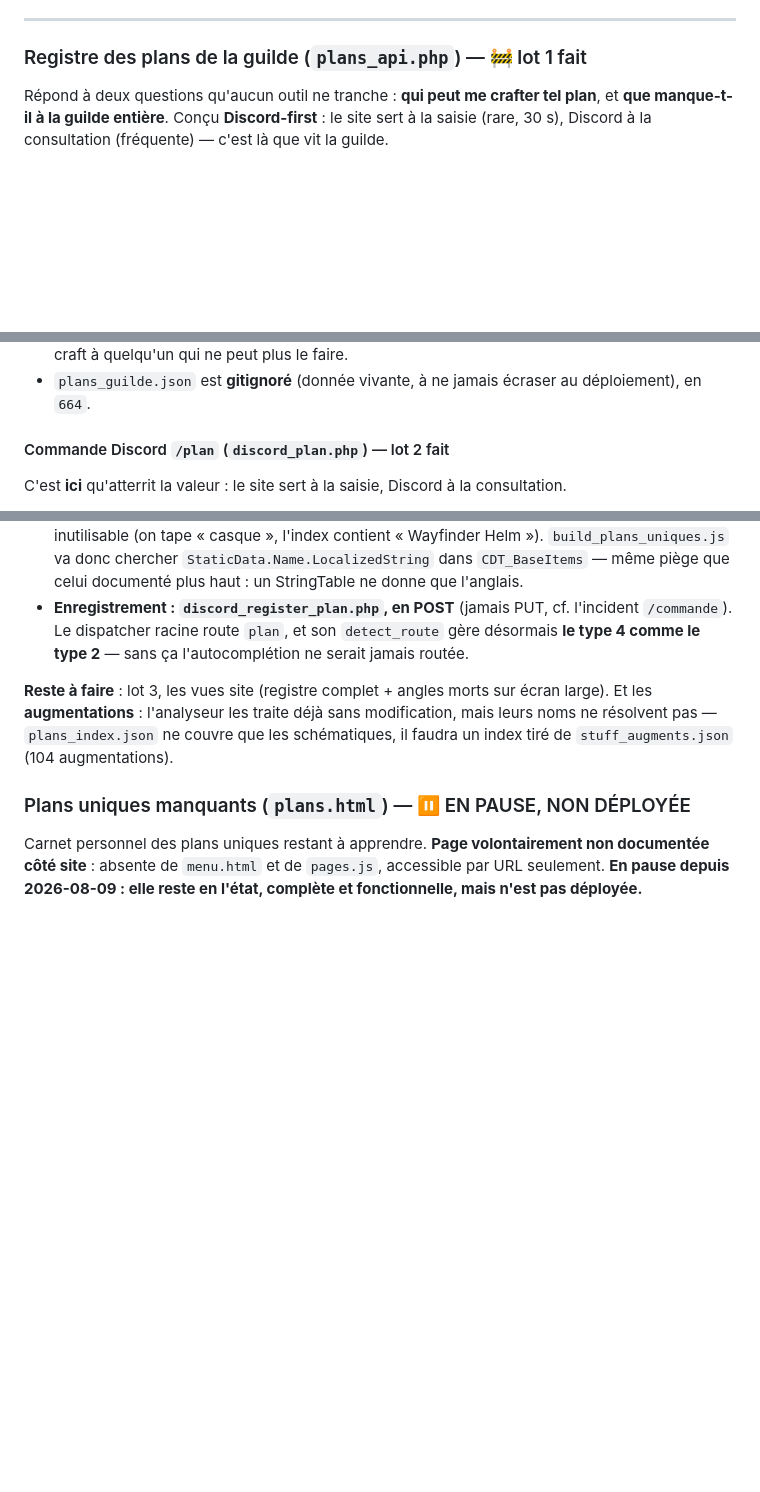
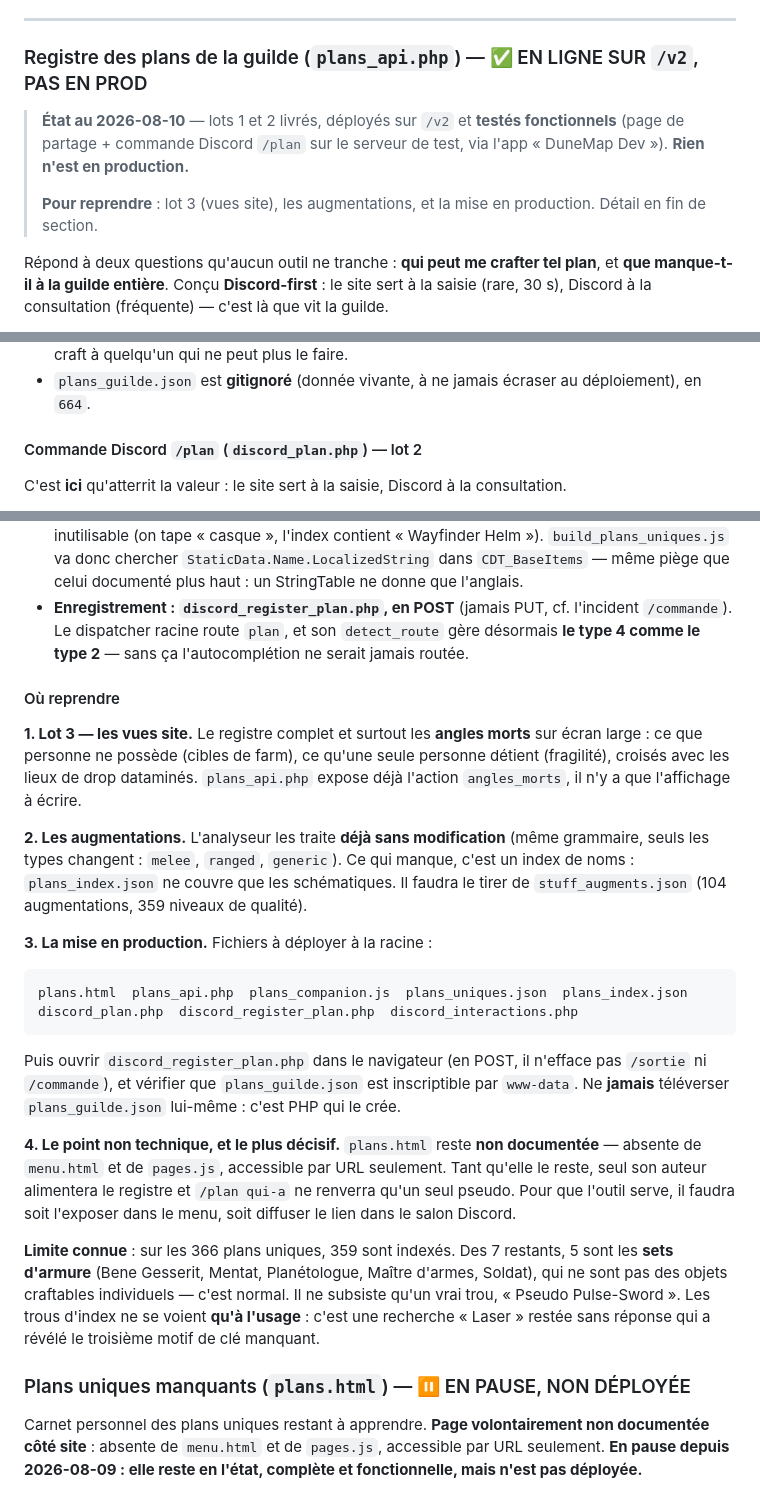
Before and after one commit to Abarrach/La-maison-des-Havres-Gris, a Markdown page: README.md, 3 parts joined by grey strips. Rendered like a GitHub page; blank space fills up the shorter version.

Commit message:
README : état du registre des plans et point de reprise
Le registre est en ligne sur /v2 et fonctionnel — page de partage et commande
Discord /plan testées sur le serveur de test — mais RIEN n'est en production. Le
README le disait « lot 1 fait », ce qui ne permettait ni de savoir où ça tourne ni
par quoi reprendre.

Point de reprise explicite en fin de section, par ordre : lot 3 (les vues site,
dont `angles_morts` que l'API expose déjà — il ne reste que l'affichage), les
augmentations (l'analyseur les traite déjà, seul un index de noms manque, à tirer
de stuff_augments.json), puis la mise en production avec sa liste de fichiers.

Le quatrième point n'est pas technique et c'est le plus décisif : `plans.html`
reste absente du menu et de pages.js. Tant qu'elle l'est, une seule personne
alimentera le registre et /plan qui-a ne renverra qu'un pseudo. Tout le reste du
travail est inerte sans ça.

Limite connue chiffrée : 359 plans indexés sur 366, dont 5 des 7 restants sont des
sets d'armure qui ne sont pas des objets craftables. Et la leçon qui vaut au-delà :
les trous d'index ne se voient qu'à l'usage — c'est une recherche « Laser » restée
sans réponse qui a révélé un motif de clé manquant, invisible à toutes les
vérifications faites avec des listes déjà reconnues.

Co-Authored-By: Claude Opus 5 <noreply@anthropic.com>

````diff
--- a/README.md
+++ b/README.md
@@ -492,7 +492,11 @@ Créer une sortie épice **directement depuis Discord** et gérer les inscriptio
 
 ---
 
-### Registre des plans de la guilde (`plans_api.php`) — 🚧 lot 1 fait
+### Registre des plans de la guilde (`plans_api.php`) — ✅ EN LIGNE SUR `/v2`, PAS EN PROD
+
+> **État au 2026-08-10** — lots 1 et 2 livrés, déployés sur `/v2` et **testés fonctionnels** (page de partage + commande Discord `/plan` sur le serveur de test, via l'app « DuneMap Dev »). **Rien n'est en production.**
+>
+> **Pour reprendre** : lot 3 (vues site), les augmentations, et la mise en production. Détail en fin de section.
 
 Répond à deux questions qu'aucun outil ne tranche : **qui peut me crafter tel plan**, et **que manque-t-il à la guilde entière**. Conçu **Discord-first** : le site sert à la saisie (rare, 30 s), Discord à la consultation (fréquente) — c'est là que vit la guilde.
 
@@ -503,7 +507,7 @@ Répond à deux questions qu'aucun outil ne tranche : **qui peut me crafter tel
 - **Fraîcheur affichée, jamais masquée** : la date de dernier partage accompagne chaque nom. Mieux vaut un « probablement à jour » assumé qu'une fausse certitude qui envoie demander un craft à quelqu'un qui ne peut plus le faire.
 - `plans_guilde.json` est **gitignoré** (donnée vivante, à ne jamais écraser au déploiement), en `664`.
 
-#### Commande Discord `/plan` (`discord_plan.php`) — lot 2 fait
+#### Commande Discord `/plan` (`discord_plan.php`) — lot 2
 
 C'est **ici** qu'atterrit la valeur : le site sert à la saisie, Discord à la consultation.
 
@@ -514,7 +518,22 @@ C'est **ici** qu'atterrit la valeur : le site sert à la saisie, Discord à la c
 - ⚠ **Les noms doivent être en FRANÇAIS** dans `plans_uniques.json`, sinon l'autocomplétion est inutilisable (on tape « casque », l'index contient « Wayfinder Helm »). `build_plans_uniques.js` va donc chercher `StaticData.Name.LocalizedString` dans `CDT_BaseItems` — même piège que celui documenté plus haut : un StringTable ne donne que l'anglais.
 - **Enregistrement : `discord_register_plan.php`, en POST** (jamais PUT, cf. l'incident `/commande`). Le dispatcher racine route `plan`, et son `detect_route` gère désormais **le type 4 comme le type 2** — sans ça l'autocomplétion ne serait jamais routée.
 
-**Reste à faire** : lot 3, les vues site (registre complet + angles morts sur écran large). Et les **augmentations** : l'analyseur les traite déjà sans modification, mais leurs noms ne résolvent pas — `plans_index.json` ne couvre que les schématiques, il faudra un index tiré de `stuff_augments.json` (104 augmentations).
+#### Où reprendre
+
+**1. Lot 3 — les vues site.** Le registre complet et surtout les **angles morts** sur écran large : ce que personne ne possède (cibles de farm), ce qu'une seule personne détient (fragilité), croisés avec les lieux de drop dataminés. `plans_api.php` expose déjà l'action `angles_morts`, il n'y a que l'affichage à écrire.
+
+**2. Les augmentations.** L'analyseur les traite **déjà sans modification** (même grammaire, seuls les types changent : `melee`, `ranged`, `generic`). Ce qui manque, c'est un index de noms : `plans_index.json` ne couvre que les schématiques. Il faudra le tirer de `stuff_augments.json` (104 augmentations, 359 niveaux de qualité).
+
+**3. La mise en production.** Fichiers à déployer à la racine :
+```
+plans.html  plans_api.php  plans_companion.js  plans_uniques.json  plans_index.json
+discord_plan.php  discord_register_plan.php  discord_interactions.php
+```
+Puis ouvrir `discord_register_plan.php` dans le navigateur (en POST, il n'efface pas `/sortie` ni `/commande`), et vérifier que `plans_guilde.json` est inscriptible par `www-data`. Ne **jamais** téléverser `plans_guilde.json` lui-même : c'est PHP qui le crée.
+
+**4. Le point non technique, et le plus décisif.** `plans.html` reste **non documentée** — absente de `menu.html` et de `pages.js`, accessible par URL seulement. Tant qu'elle le reste, seul son auteur alimentera le registre et `/plan qui-a` ne renverra qu'un seul pseudo. Pour que l'outil serve, il faudra soit l'exposer dans le menu, soit diffuser le lien dans le salon Discord.
+
+**Limite connue** : sur les 366 plans uniques, 359 sont indexés. Des 7 restants, 5 sont les **sets d'armure** (Bene Gesserit, Mentat, Planétologue, Maître d'armes, Soldat), qui ne sont pas des objets craftables individuels — c'est normal. Il ne subsiste qu'un vrai trou, « Pseudo Pulse-Sword ». Les trous d'index ne se voient **qu'à l'usage** : c'est une recherche « Laser » restée sans réponse qui a révélé le troisième motif de clé manquant.
 
 ### Plans uniques manquants (`plans.html`) — ⏸️ EN PAUSE, NON DÉPLOYÉE
 
````
